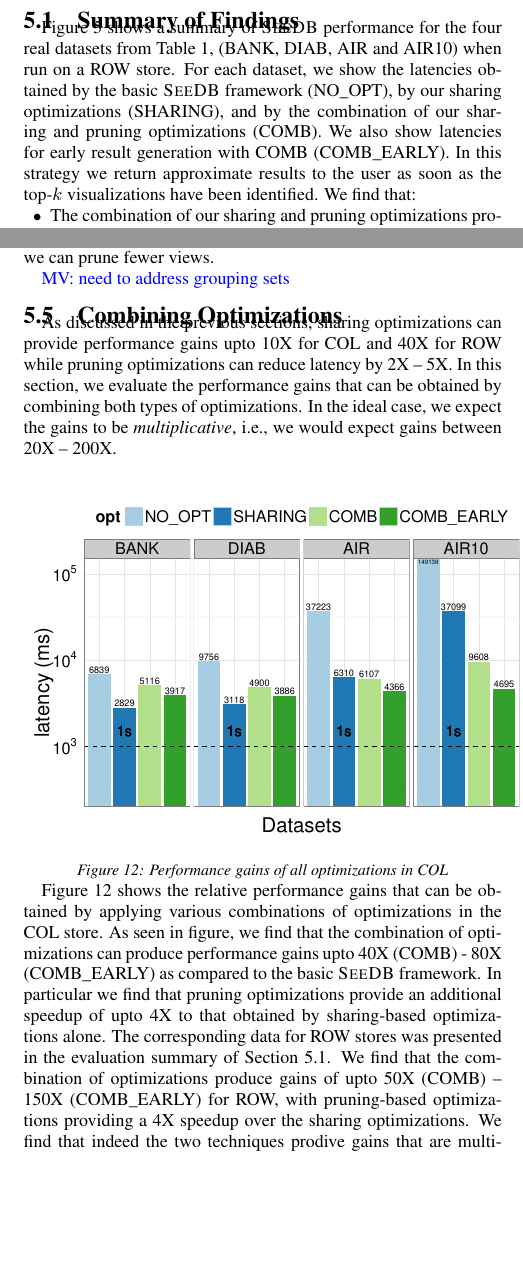
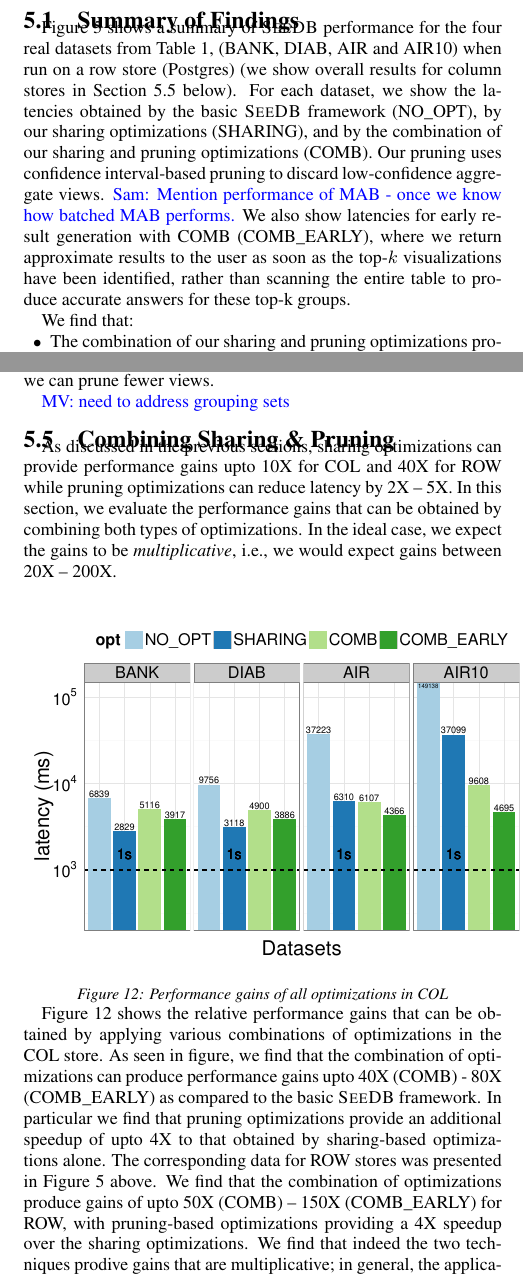
Before and after one commit to zwcode-cs/seedb, a LaTeX paper (full-paper/document.tex, which reads full-paper/custom_experiments.tex, full-paper/summary_experiments.tex): two parts of the columns of pages 6 and 10 of 13, joined at a grey line, cut so that both start at the same text, the shorter picture padded with empty space. Compiled offline with pdfLaTeX.

Commit message:
pass on experiments

```diff
--- a/full-paper/custom_experiments.tex
+++ b/full-paper/custom_experiments.tex
@@ -520,7 +520,7 @@ However, GROUPING SETS needs to be supplemented with much finer control and scal
 % This exact trend is not seen in MAB because MAB's view pruning is agnostic
 % to the number of views that must be selected.
 
-\subsection{Combining Optimizations}
+\subsection{Combining Sharing \& Pruning}
 \label{sec:sharing_and_pruning}
 As discussed in the previous sections, sharing optimizations can provide performance gains upto 10X for COL and 40X for ROW while pruning optimizations can reduce latency by 2X -- 5X.
 In this section, we evaluate the performance gains that can be obtained by combining both types of optimizations.
@@ -537,7 +537,7 @@ In the ideal case, we expect the gains to be {\it multiplicative}, i.e., we woul
 Figure \ref{fig:share_prune_col} shows the relative performance gains that can be obtained by applying various combinations of optimizations in the COL store.
 As seen in figure, we find that the combination of optimizations can produce performance gains upto 40X (COMB) - 80X (COMB\_EARLY) as compared to the basic \SeeDB framework.
 In particular we find that pruning optimizations provide an additional speedup of upto 4X to that obtained by sharing-based optimizations alone.
-The corresponding data for ROW stores was presented in the evaluation summary of Section \ref{sec:expt_summary}.
+The corresponding data for ROW stores was presented in Figure~\ref{fig:share_prune_row} above.
 We find that the combination of optimizations produce gains of upto 50X (COMB) -- 150X (COMB\_EARLY) for ROW, with pruning-based
 optimizations providing a 4X speedup over the sharing optimizations.
 We find that indeed the two techniques prodive gains that are multiplicative; in general, the application of one set of optimizations does not preclude the use of the other.
--- a/full-paper/summary_experiments.tex
+++ b/full-paper/summary_experiments.tex
@@ -3,10 +3,14 @@
 
 %The previous sections described the basic framework for \SeeDB and our suite of sharing and pruning optimizations.
 % two suits of optimizations to efficiently process, we developed a basic framework and sets of pruning an sharing optimizations for \SeeDB.
-Figure \ref{fig:share_prune_row} shows a summary of \SeeDB performance for the four real datasets from Table \ref{tab:datasets}, (BANK, DIAB, AIR and AIR10) when run on a ROW store.
-For each dataset, we show the latencies obtained by the basic \SeeDB framework (NO\_OPT), by our sharing optimizations (SHARING), and by the combination of our sharing and pruning optimizations (COMB).
-We also show latencies for early result generation with COMB (COMB\_EARLY).
-In this strategy we return approximate results to the user as soon as the top-$k$ visualizations have been identified.
+Figure \ref{fig:share_prune_row} shows a summary of \SeeDB performance for the four real datasets from Table \ref{tab:datasets}, (BANK, DIAB, AIR and AIR10) when run on a row store (Postgres) (we show overall results for column stores in Section~\ref{sec:sharing_and_pruning} below).
+For each dataset, we show the latencies obtained by the basic \SeeDB framework (NO\_OPT), by our sharing optimizations (SHARING), and by the combination of our sharing and pruning optimizations (COMB). Our pruning uses confidence interval-based pruning to discard low-confidence aggregate views.
+\srm{Mention performance of MAB - once we know how batched MAB performs.}
+We also show latencies for early result generation with COMB (COMB\_EARLY), where we return approximate results to the user as soon as the top-$k$ visualizations have been identified, rather than scanning the entire table to produce accurate answers for these top-k groups.
+
+
+%We note that overall the results on the column store (not shown) are similar, with slightly faster overall performance.  The column store benefits less from the pruning optimizations on small datasets (BANK and DIAB), because it has a higher fixed per-query overhead than Postgres, which causes the additional queries run for each round of the pruning algorithm to introduce some penalty.  However, on these datasets the total runtimes are still only a few seconds or less no matter which optimizations we enable.
+
 % (This figure shows results for ROW. Results for COL are discussed further in Section \ref{sec:sharing_and_pruning}).
 We find that:
 
```
Also changed, not shown: full-paper/dbms_experiments.tex (+1 -1 lines), full-paper/custom_experiments.tex (4 more changed lines), full-paper/summary_experiments.tex (2 more changed lines).
